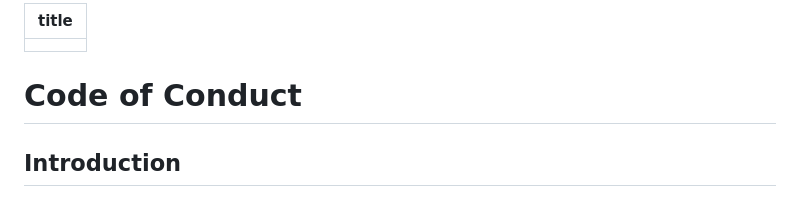
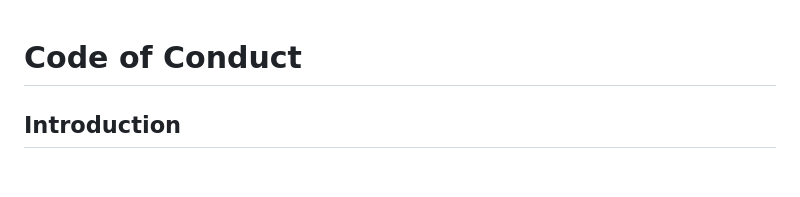
Before and after one commit to DSCI-310-2025/dsci-310-group-15, a Markdown page: CODE_OF_CONDUCT.md, the part around the change. Rendered like a GitHub page; blank space fills up the shorter version.

Commit message:
Update CODE_OF_CONDUCT.md
delete meanless "title"

```diff
--- a/CODE_OF_CONDUCT.md
+++ b/CODE_OF_CONDUCT.md
@@ -1,7 +1,3 @@
----
-title: ""
----
-
 # Code of Conduct
 
 ## Introduction
```
